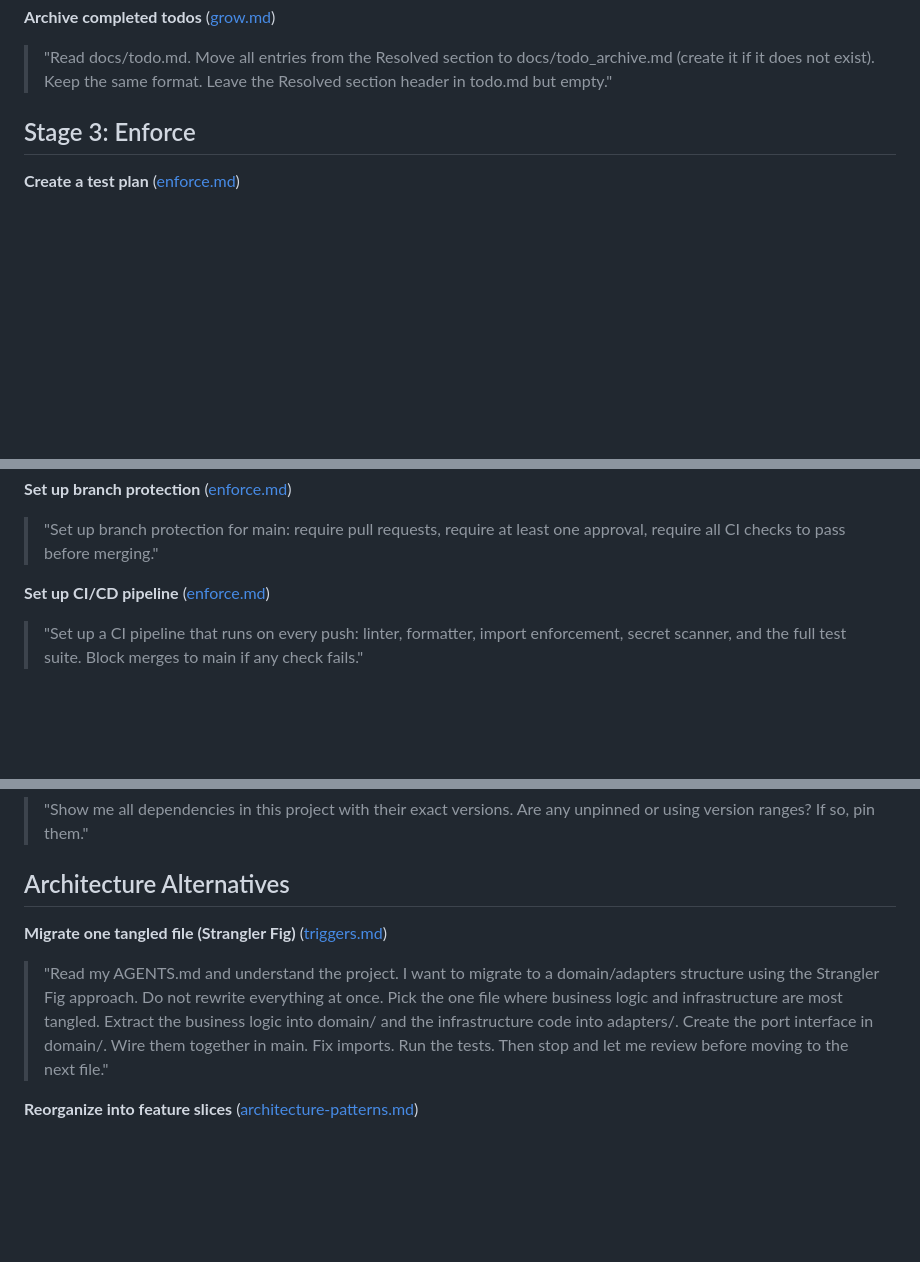
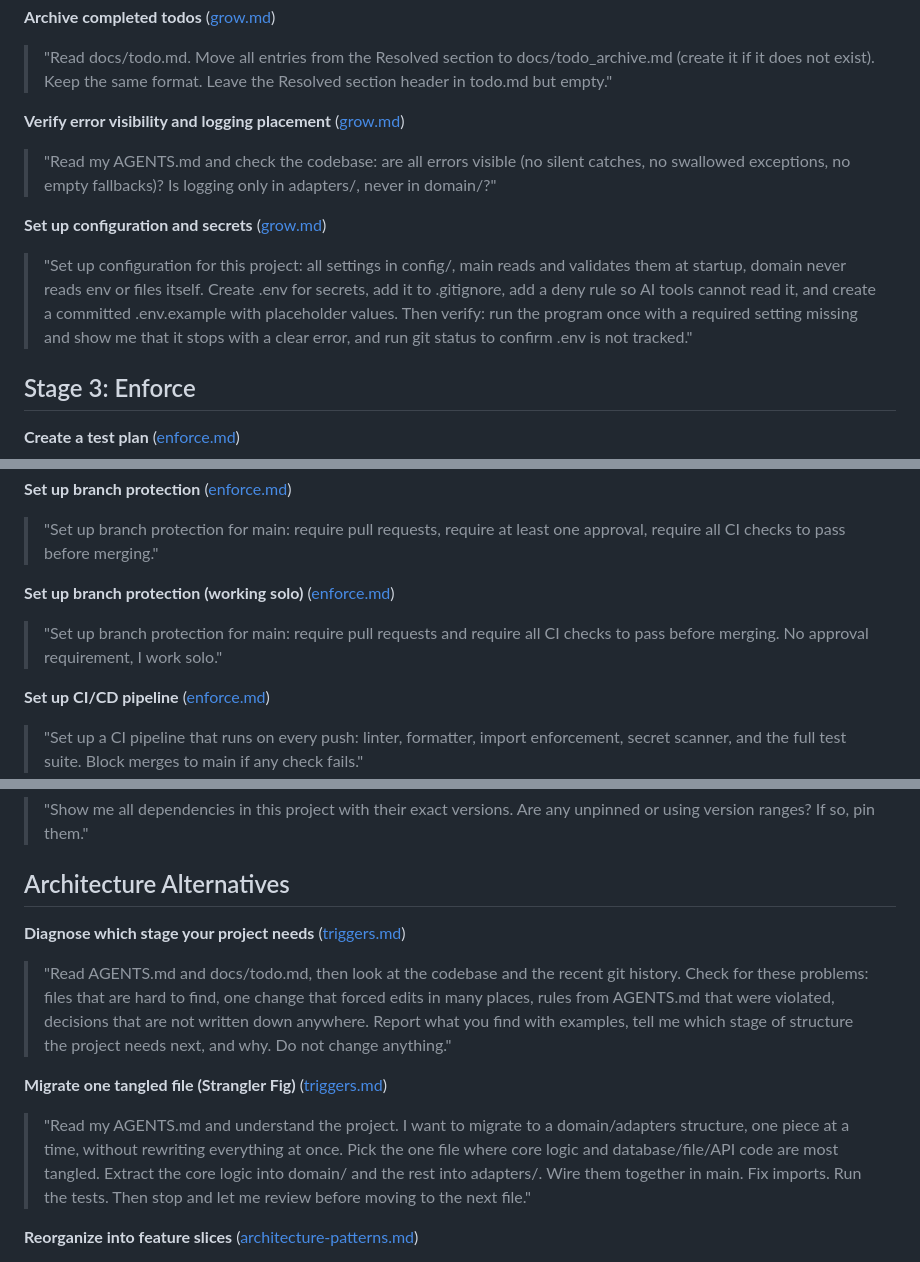
Before and after one commit to Think100/codeOath, a Markdown page: docs/resources/prompts.md, 3 parts joined by grey strips. GitHub-like rendering; blank space fills up the shorter version.

```diff
--- a/docs/resources/prompts.md
+++ b/docs/resources/prompts.md
@@ -42,6 +42,14 @@ For context on when and why to use each prompt, see the linked source document.
 
 > "Read docs/todo.md. Move all entries from the Resolved section to docs/todo_archive.md (create it if it does not exist). Keep the same format. Leave the Resolved section header in todo.md but empty."
 
+**Verify error visibility and logging placement** ([grow.md](../grow.md))
+
+> "Read my AGENTS.md and check the codebase: are all errors visible (no silent catches, no swallowed exceptions, no empty fallbacks)? Is logging only in adapters/, never in domain/?"
+
+**Set up configuration and secrets** ([grow.md](../grow.md))
+
+> "Set up configuration for this project: all settings in config/, main reads and validates them at startup, domain never reads env or files itself. Create .env for secrets, add it to .gitignore, add a deny rule so AI tools cannot read it, and create a committed .env.example with placeholder values. Then verify: run the program once with a required setting missing and show me that it stops with a clear error, and run git status to confirm .env is not tracked."
+
 
 ## Stage 3: Enforce
 
@@ -72,6 +80,10 @@ For context on when and why to use each prompt, see the linked source document.
 **Set up branch protection** ([enforce.md](../enforce.md))
 
 > "Set up branch protection for main: require pull requests, require at least one approval, require all CI checks to pass before merging."
+
+**Set up branch protection (working solo)** ([enforce.md](../enforce.md))
+
+> "Set up branch protection for main: require pull requests and require all CI checks to pass before merging. No approval requirement, I work solo."
 
 **Set up CI/CD pipeline** ([enforce.md](../enforce.md))
 
@@ -255,9 +267,13 @@ If more context is needed:
 
 ## Architecture Alternatives
 
+**Diagnose which stage your project needs** ([triggers.md](triggers.md))
+
+> "Read AGENTS.md and docs/todo.md, then look at the codebase and the recent git history. Check for these problems: files that are hard to find, one change that forced edits in many places, rules from AGENTS.md that were violated, decisions that are not written down anywhere. Report what you find with examples, tell me which stage of structure the project needs next, and why. Do not change anything."
+
 **Migrate one tangled file (Strangler Fig)** ([triggers.md](triggers.md))
 
-> "Read my AGENTS.md and understand the project. I want to migrate to a domain/adapters structure using the Strangler Fig approach. Do not rewrite everything at once. Pick the one file where business logic and infrastructure are most tangled. Extract the business logic into domain/ and the infrastructure code into adapters/. Create the port interface in domain/. Wire them together in main. Fix imports. Run the tests. Then stop and let me review before moving to the next file."
+> "Read my AGENTS.md and understand the project. I want to migrate to a domain/adapters structure, one piece at a time, without rewriting everything at once. Pick the one file where core logic and database/file/API code are most tangled. Extract the core logic into domain/ and the rest into adapters/. Wire them together in main. Fix imports. Run the tests. Then stop and let me review before moving to the next file."
 
 **Reorganize into feature slices** ([architecture-patterns.md](architecture-patterns.md))
 
```
Also changed, not shown: docs/meta/todo.md (+5 -2 lines), docs/resources/triggers.md (+55 -42 lines).
